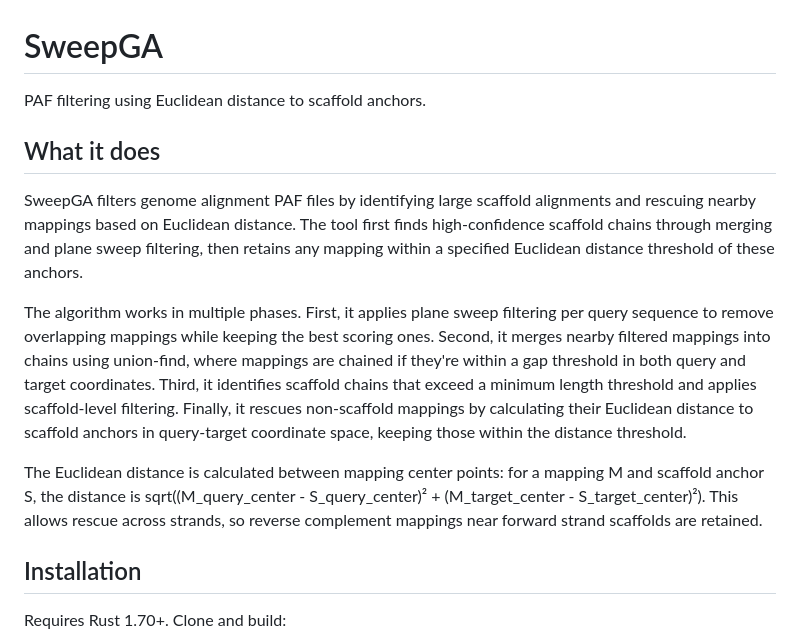
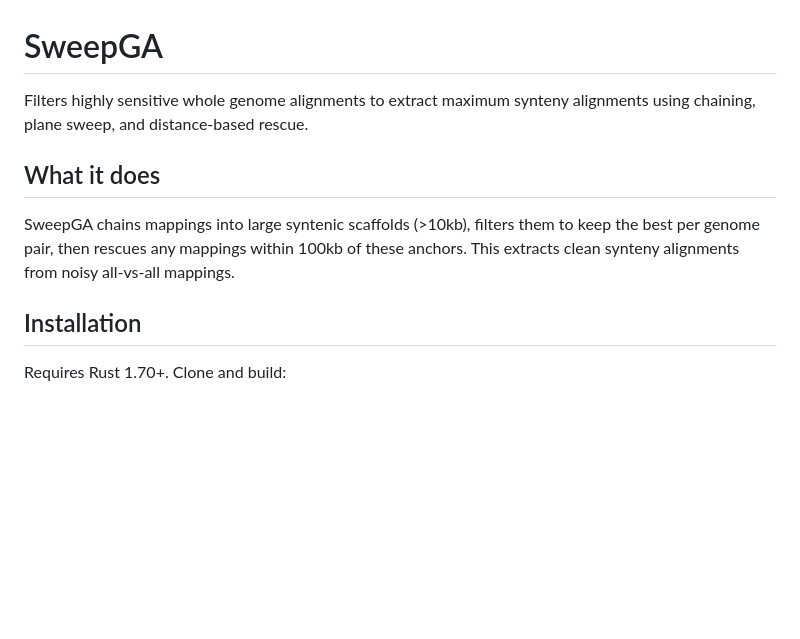
Before and after one commit to pangenome/sweepga, a Markdown page: README.md, the part around the change. Drawn GitHub-style; blank space fills up the shorter version.

Commit message:
Simplify README description to focus on core functionality
- Shorter, clearer description of what SweepGA does
- Focus on default behavior only
- Remove technical details from main description

```diff
--- a/README.md
+++ b/README.md
@@ -1,14 +1,10 @@
 # SweepGA
 
-PAF filtering using Euclidean distance to scaffold anchors.
+Filters highly sensitive whole genome alignments to extract maximum synteny alignments using chaining, plane sweep, and distance-based rescue.
 
 ## What it does
 
-SweepGA filters genome alignment PAF files by identifying large scaffold alignments and rescuing nearby mappings based on Euclidean distance. The tool first finds high-confidence scaffold chains through merging and plane sweep filtering, then retains any mapping within a specified Euclidean distance threshold of these anchors.
-
-The algorithm works in multiple phases. First, it applies plane sweep filtering per query sequence to remove overlapping mappings while keeping the best scoring ones. Second, it merges nearby filtered mappings into chains using union-find, where mappings are chained if they're within a gap threshold in both query and target coordinates. Third, it identifies scaffold chains that exceed a minimum length threshold and applies scaffold-level filtering. Finally, it rescues non-scaffold mappings by calculating their Euclidean distance to scaffold anchors in query-target coordinate space, keeping those within the distance threshold.
-
-The Euclidean distance is calculated between mapping center points: for a mapping M and scaffold anchor S, the distance is sqrt((M_query_center - S_query_center)² + (M_target_center - S_target_center)²). This allows rescue across strands, so reverse complement mappings near forward strand scaffolds are retained.
+SweepGA chains mappings into large syntenic scaffolds (>10kb), filters them to keep the best per genome pair, then rescues any mappings within 100kb of these anchors. This extracts clean synteny alignments from noisy all-vs-all mappings.
 
 ## Installation
 
```
